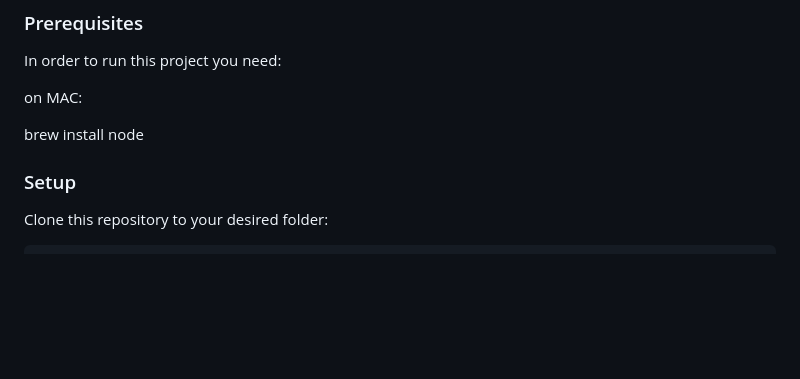
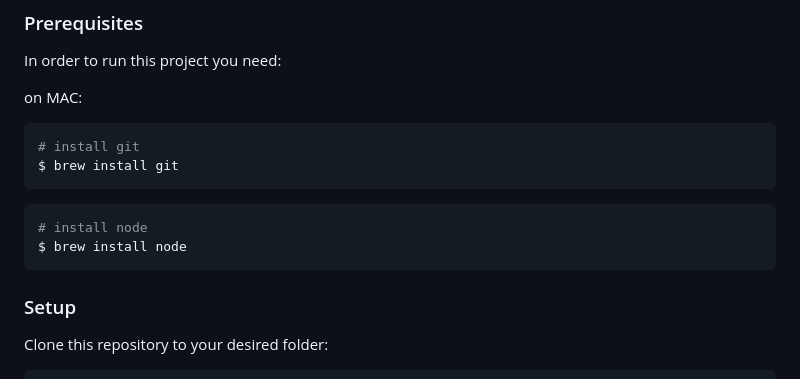
Before and after one commit to yemidada/desktop-version-portfolio, a Markdown page: README.md, the part around the change. Drawn GitHub-style; blank space fills up the shorter version.

````diff
--- a/README.md
+++ b/README.md
@@ -73,9 +73,15 @@ In order to run this project you need:
 
 on MAC:
 
+```bash
+# install git
+$ brew install git
+```
 
-
-brew install node
+```bash
+# install node
+$ brew install node
+```
 
 ### Setup
 
````
